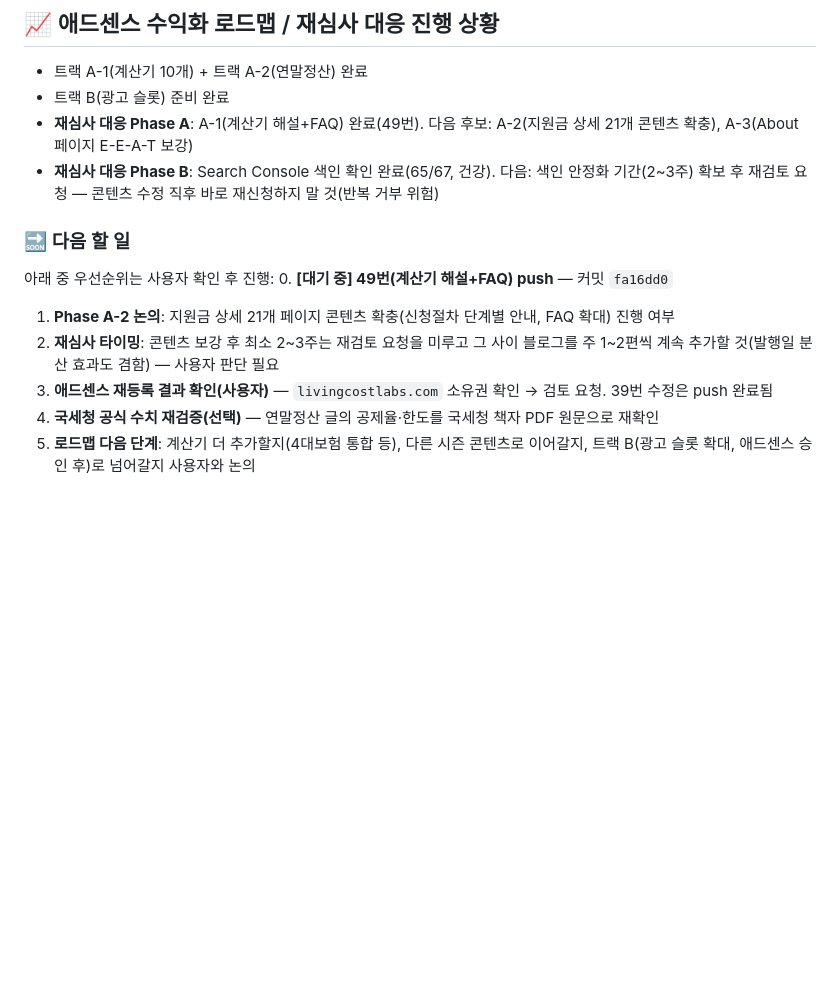
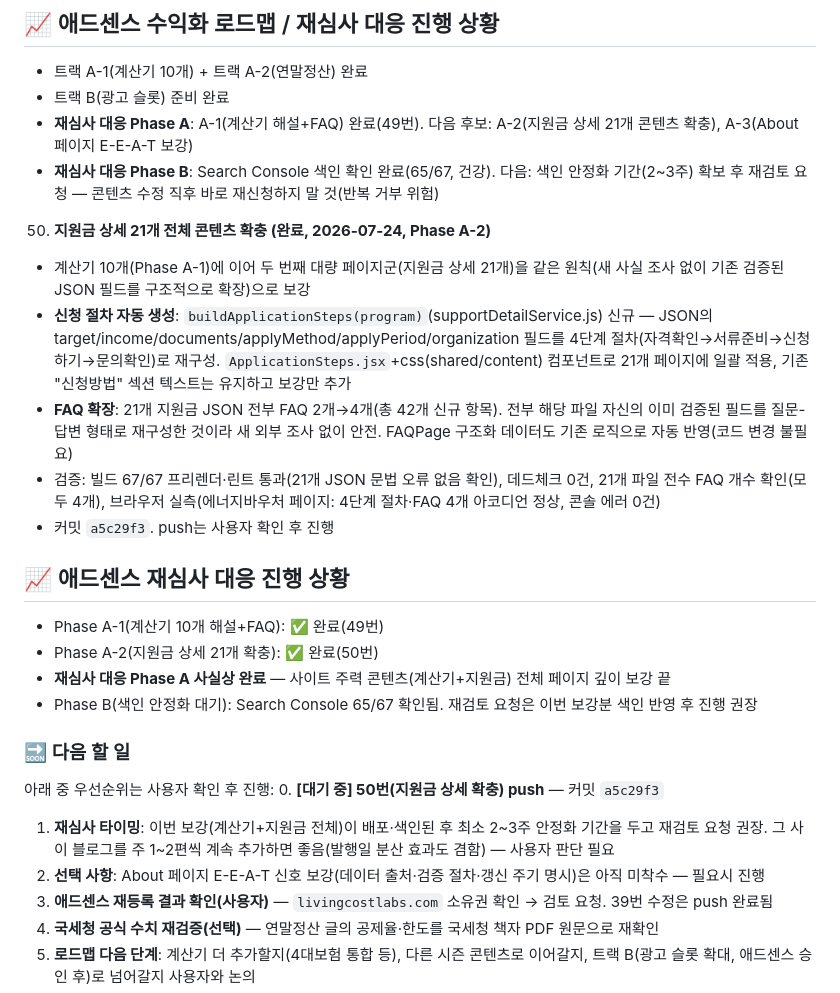
Before and after one commit to kesanjel-svg/living-cost-lab, a Markdown page: PROGRESS.md, the part around the change. GitHub-like rendering; blank space fills up the shorter version.

Commit message:
docs: PROGRESS.md 갱신 — 지원금 상세 확충(50번) 기록, 재심사 대응 Phase A 완료
Co-Authored-By: Claude Fable 5 <noreply@anthropic.com>

```diff
--- a/PROGRESS.md
+++ b/PROGRESS.md
@@ -462,11 +462,24 @@ Sprint 6: SEO 강화 / 7: 통합검색 / 8: 카테고리 허브 / 9: AI 진단 2
 - **재심사 대응 Phase A**: A-1(계산기 해설+FAQ) 완료(49번). 다음 후보: A-2(지원금 상세 21개 콘텐츠 확충), A-3(About 페이지 E-E-A-T 보강)
 - **재심사 대응 Phase B**: Search Console 색인 확인 완료(65/67, 건강). 다음: 색인 안정화 기간(2~3주) 확보 후 재검토 요청 — 콘텐츠 수정 직후 바로 재신청하지 말 것(반복 거부 위험)
 
+50. **지원금 상세 21개 전체 콘텐츠 확충 (완료, 2026-07-24, Phase A-2)**
+   - 계산기 10개(Phase A-1)에 이어 두 번째 대량 페이지군(지원금 상세 21개)을 같은 원칙(새 사실 조사 없이 기존 검증된 JSON 필드를 구조적으로 확장)으로 보강
+   - **신청 절차 자동 생성**: `buildApplicationSteps(program)`(supportDetailService.js) 신규 — JSON의 target/income/documents/applyMethod/applyPeriod/organization 필드를 4단계 절차(자격확인→서류준비→신청하기→문의확인)로 재구성. `ApplicationSteps.jsx`+css(shared/content) 컴포넌트로 21개 페이지에 일괄 적용, 기존 "신청방법" 섹션 텍스트는 유지하고 보강만 추가
+   - **FAQ 확장**: 21개 지원금 JSON 전부 FAQ 2개→4개(총 42개 신규 항목). 전부 해당 파일 자신의 이미 검증된 필드를 질문-답변 형태로 재구성한 것이라 새 외부 조사 없이 안전. FAQPage 구조화 데이터도 기존 로직으로 자동 반영(코드 변경 불필요)
+   - 검증: 빌드 67/67 프리렌더·린트 통과(21개 JSON 문법 오류 없음 확인), 데드체크 0건, 21개 파일 전수 FAQ 개수 확인(모두 4개), 브라우저 실측(에너지바우처 페이지: 4단계 절차·FAQ 4개 아코디언 정상, 콘솔 에러 0건)
+   - 커밋 `a5c29f3`. push는 사용자 확인 후 진행
+
+## 📈 애드센스 재심사 대응 진행 상황
+- Phase A-1(계산기 10개 해설+FAQ): ✅ 완료(49번)
+- Phase A-2(지원금 상세 21개 확충): ✅ 완료(50번)
+- **재심사 대응 Phase A 사실상 완료** — 사이트 주력 콘텐츠(계산기+지원금) 전체 페이지 깊이 보강 끝
+- Phase B(색인 안정화 대기): Search Console 65/67 확인됨. 재검토 요청은 이번 보강분 색인 반영 후 진행 권장
+
 ### 🔜 다음 할 일
 아래 중 우선순위는 사용자 확인 후 진행:
-0. **[대기 중] 49번(계산기 해설+FAQ) push** — 커밋 `fa16dd0`
-1. **Phase A-2 논의**: 지원금 상세 21개 페이지 콘텐츠 확충(신청절차 단계별 안내, FAQ 확대) 진행 여부
-2. **재심사 타이밍**: 콘텐츠 보강 후 최소 2~3주는 재검토 요청을 미루고 그 사이 블로그를 주 1~2편씩 계속 추가할 것(발행일 분산 효과도 겸함) — 사용자 판단 필요
+0. **[대기 중] 50번(지원금 상세 확충) push** — 커밋 `a5c29f3`
+1. **재심사 타이밍**: 이번 보강(계산기+지원금 전체)이 배포·색인된 후 최소 2~3주 안정화 기간을 두고 재검토 요청 권장. 그 사이 블로그를 주 1~2편씩 계속 추가하면 좋음(발행일 분산 효과도 겸함) — 사용자 판단 필요
+2. **선택 사항**: About 페이지 E-E-A-T 신호 보강(데이터 출처·검증 절차·갱신 주기 명시)은 아직 미착수 — 필요시 진행
 1. **애드센스 재등록 결과 확인(사용자)** — `livingcostlabs.com` 소유권 확인 → 검토 요청. 39번 수정은 push 완료됨
 2. **국세청 공식 수치 재검증(선택)** — 연말정산 글의 공제율·한도를 국세청 책자 PDF 원문으로 재확인
 3. **로드맵 다음 단계**: 계산기 더 추가할지(4대보험 통합 등), 다른 시즌 콘텐츠로 이어갈지, 트랙 B(광고 슬롯 확대, 애드센스 승인 후)로 넘어갈지 사용자와 논의
```
